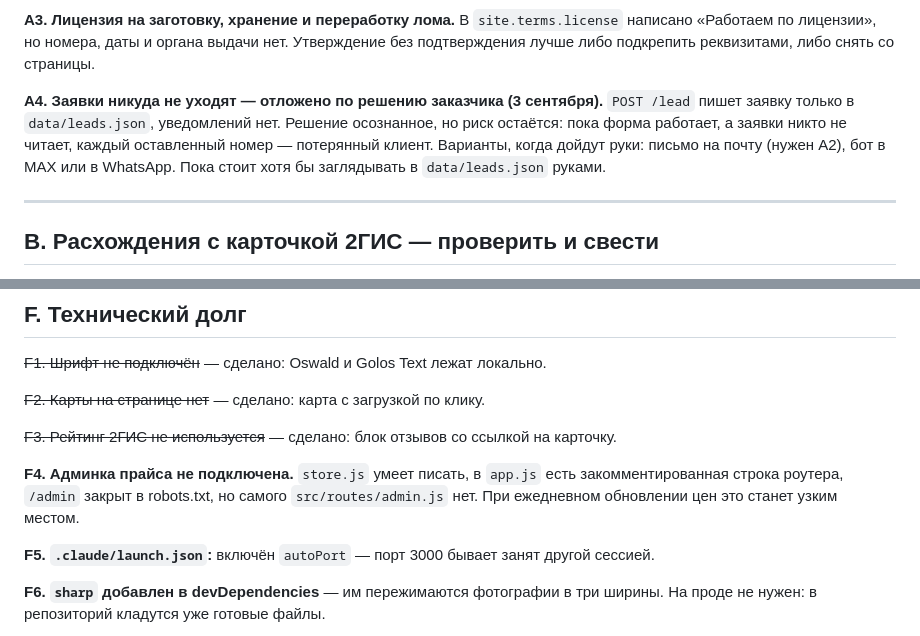
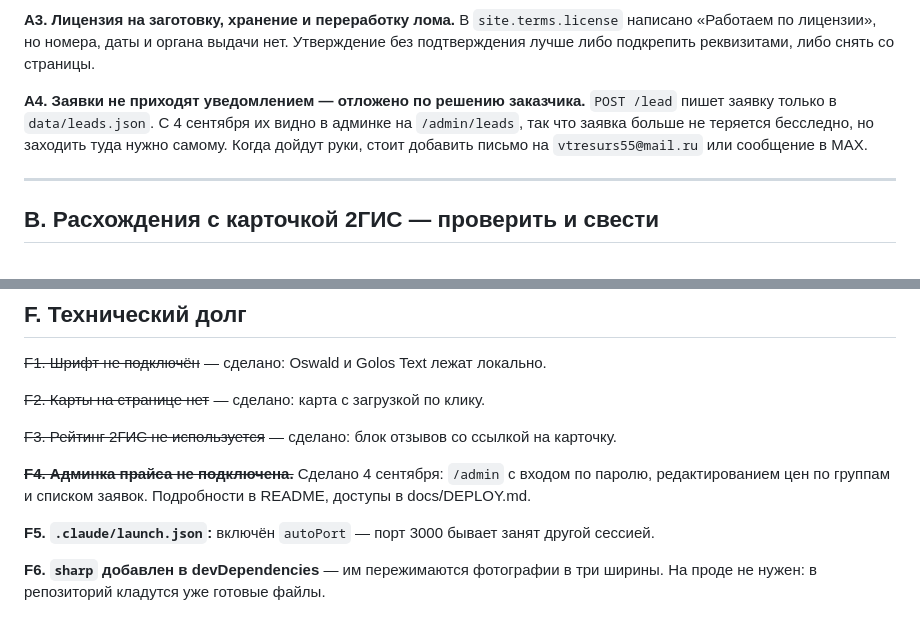
Before and after one commit to yoshInspire/vtorresource, a Markdown page: docs/TODO.md, 2 parts joined by grey strips. Rendered like a GitHub page.

```diff
--- a/docs/TODO.md
+++ b/docs/TODO.md
@@ -68,12 +68,11 @@
 выдачи нет. Утверждение без подтверждения лучше либо подкрепить реквизитами,
 либо снять со страницы.
 
-**A4. Заявки никуда не уходят — отложено по решению заказчика (3 сентября).**
-`POST /lead` пишет заявку только в `data/leads.json`, уведомлений нет. Решение
-осознанное, но риск остаётся: пока форма работает, а заявки никто не читает,
-каждый оставленный номер — потерянный клиент. Варианты, когда дойдут руки:
-письмо на почту (нужен A2), бот в MAX или в WhatsApp. Пока стоит хотя бы
-заглядывать в `data/leads.json` руками.
+**A4. Заявки не приходят уведомлением — отложено по решению заказчика.**
+`POST /lead` пишет заявку только в `data/leads.json`. С 4 сентября их видно
+в админке на `/admin/leads`, так что заявка больше не теряется бесследно,
+но заходить туда нужно самому. Когда дойдут руки, стоит добавить письмо
+на `vtresurs55@mail.ru` или сообщение в MAX.
 
 ---
 
@@ -211,9 +210,9 @@ WhatsApp привязан только к 905, у 913 значок WhatsApp не
 
 ~~F3. Рейтинг 2ГИС не используется~~ — сделано: блок отзывов со ссылкой на карточку.
 
-**F4. Админка прайса не подключена.** `store.js` умеет писать, в `app.js` есть
-закомментированная строка роутера, `/admin` закрыт в robots.txt, но самого
-`src/routes/admin.js` нет. При ежедневном обновлении цен это станет узким местом.
+~~**F4. Админка прайса не подключена.**~~ Сделано 4 сентября: `/admin`
+с входом по паролю, редактированием цен по группам и списком заявок.
+Подробности в README, доступы в docs/DEPLOY.md.
 
 **F5. `.claude/launch.json`:** включён `autoPort` — порт 3000 бывает занят другой
 сессией.
```
Also changed, not shown: README.md (+24 -11 lines), docs/DEPLOY.md (+23 -0 lines).
